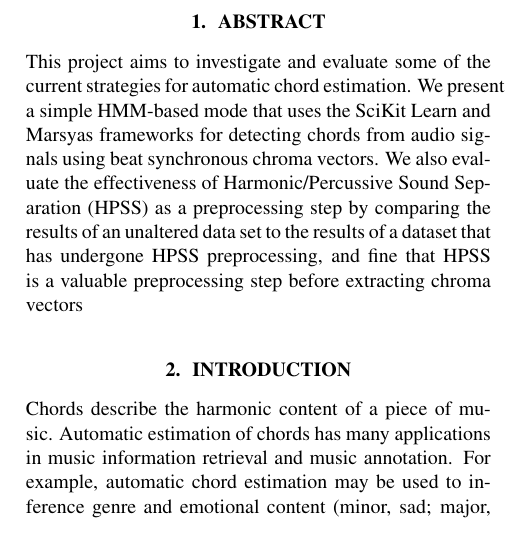
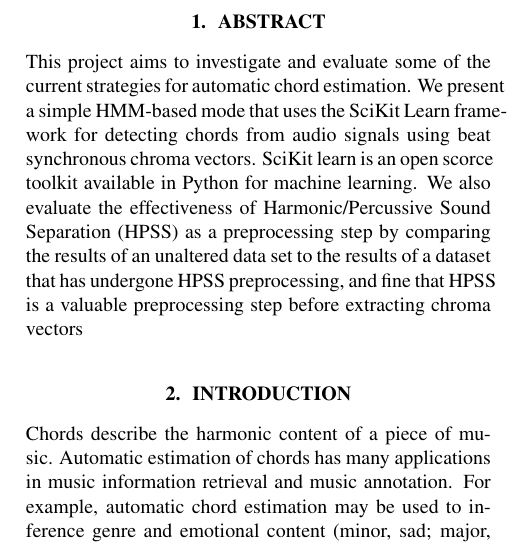
Before and after one commit to lgauthie/octo-chords, a LaTeX document (specification/final_report.tex): part of one column of page 1 of 5, cut so that both start at the same text. Compiled offline with pdfLaTeX.

Commit message:
Added one line in abstract about what SciKit is.

```diff
--- a/specification/final_report.tex
+++ b/specification/final_report.tex
@@ -39,8 +39,9 @@
 \section{Abstract}\label{sec:desoutline}
 This project aims to investigate and evaluate some of the current strategies
 for automatic chord estimation. We present a simple HMM-based mode that uses
-the SciKit Learn and Marsyas frameworks for detecting chords from audio signals
-using beat synchronous chroma vectors. We also evaluate the effectiveness of
+the SciKit Learn framework for detecting chords from audio signals using beat
+synchronous chroma vectors.  SciKit learn is an open scorce toolkit available
+in Python for machine learning. We also evaluate the effectiveness of
 Harmonic/Percussive Sound Separation (HPSS) as a preprocessing step by comparing
 the results of an unaltered data set to the results of a dataset that has undergone HPSS
 preprocessing, and fine that HPSS is a valuable preprocessing step before extracting
```
